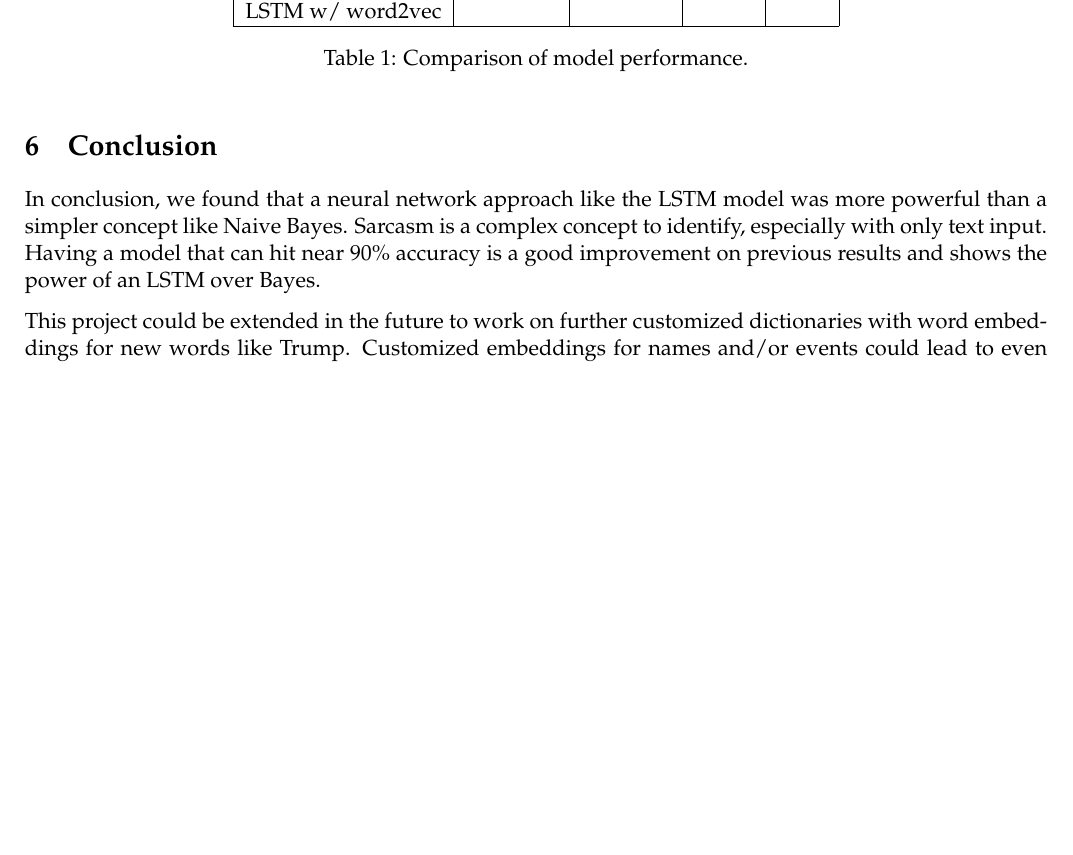
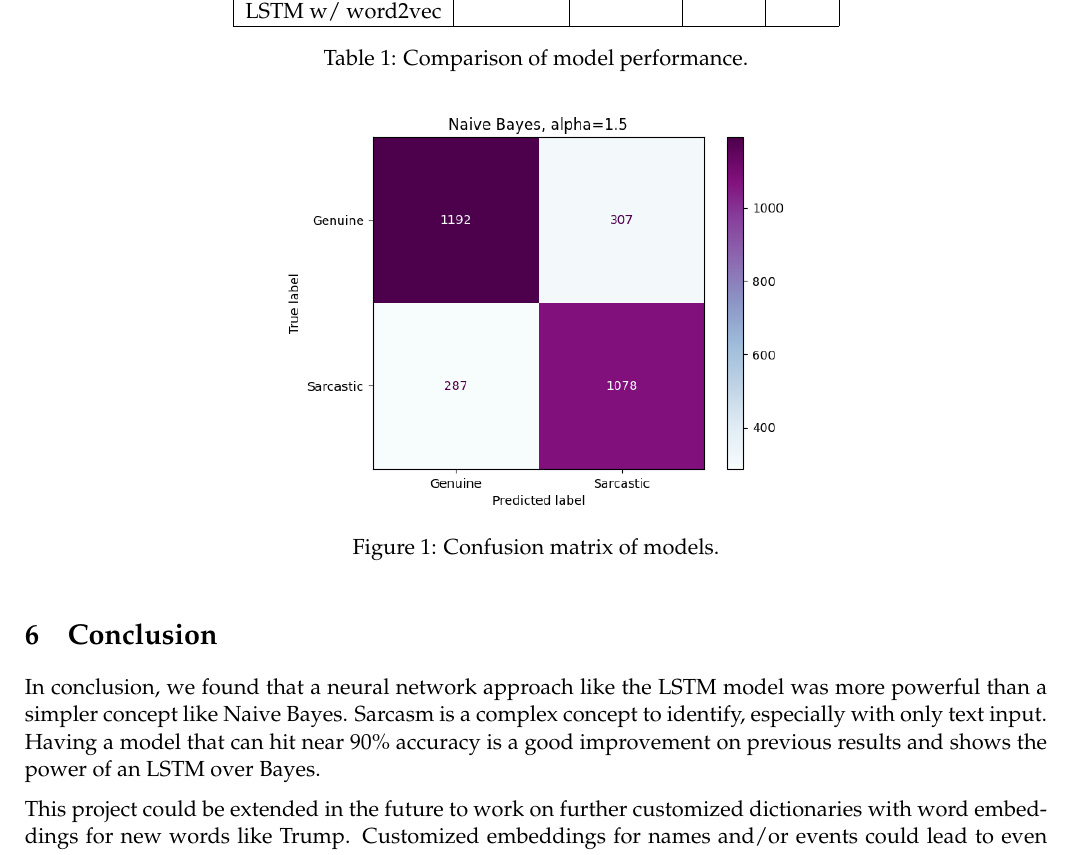
Before and after one commit to tsunami935/nlp-sarcasm-detection, a LaTeX document (Report/Final_Report.tex): part of page 3 of 4, cut so that both start at the same text, the shorter picture padded with empty space. Compiled offline with pdfLaTeX.

Commit message:
Added figures

```diff
--- a/Report/Final_Report.tex
+++ b/Report/Final_Report.tex
@@ -28,6 +28,8 @@
 
 % other packages
 \usepackage{parskip}
+
+\graphicspath{{figures/}}
 
 \pagestyle{fancy}
 
@@ -240,6 +242,13 @@ we also used precision, recall, and F1 metrics.
     \label{tab:perf}
 \end{table}
 
+\begin{figure}[tbh]
+    \centering
+    \includegraphics[width=9cm]{nb-cm.png}
+    \caption{Confusion matrix of models.}
+    \label{fig:cm}
+\end{figure}
+
 
 
 % - Report insights obtained from the results. Good ways to obtain
```
Also changed, not shown: Report/Final_Report.pdf.
